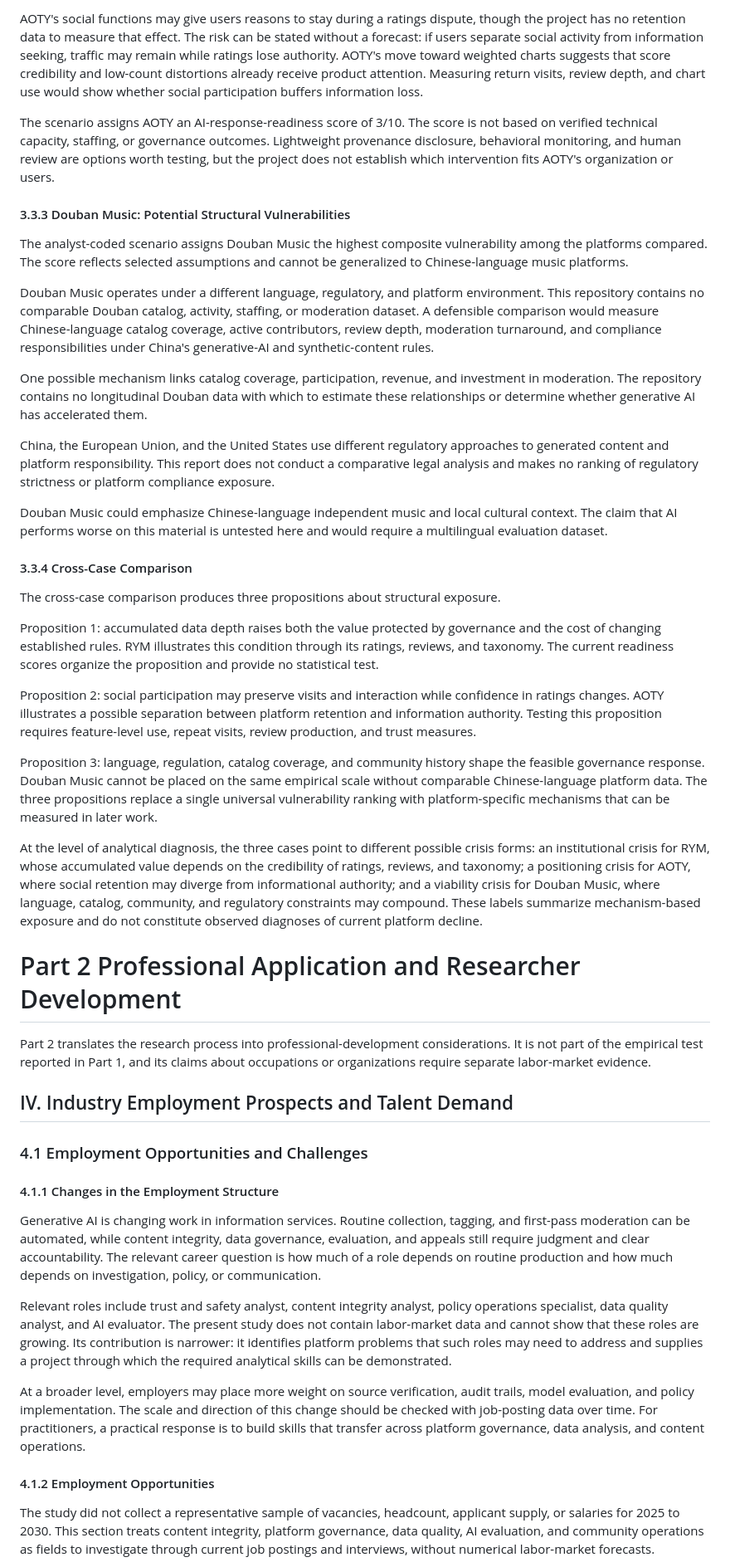
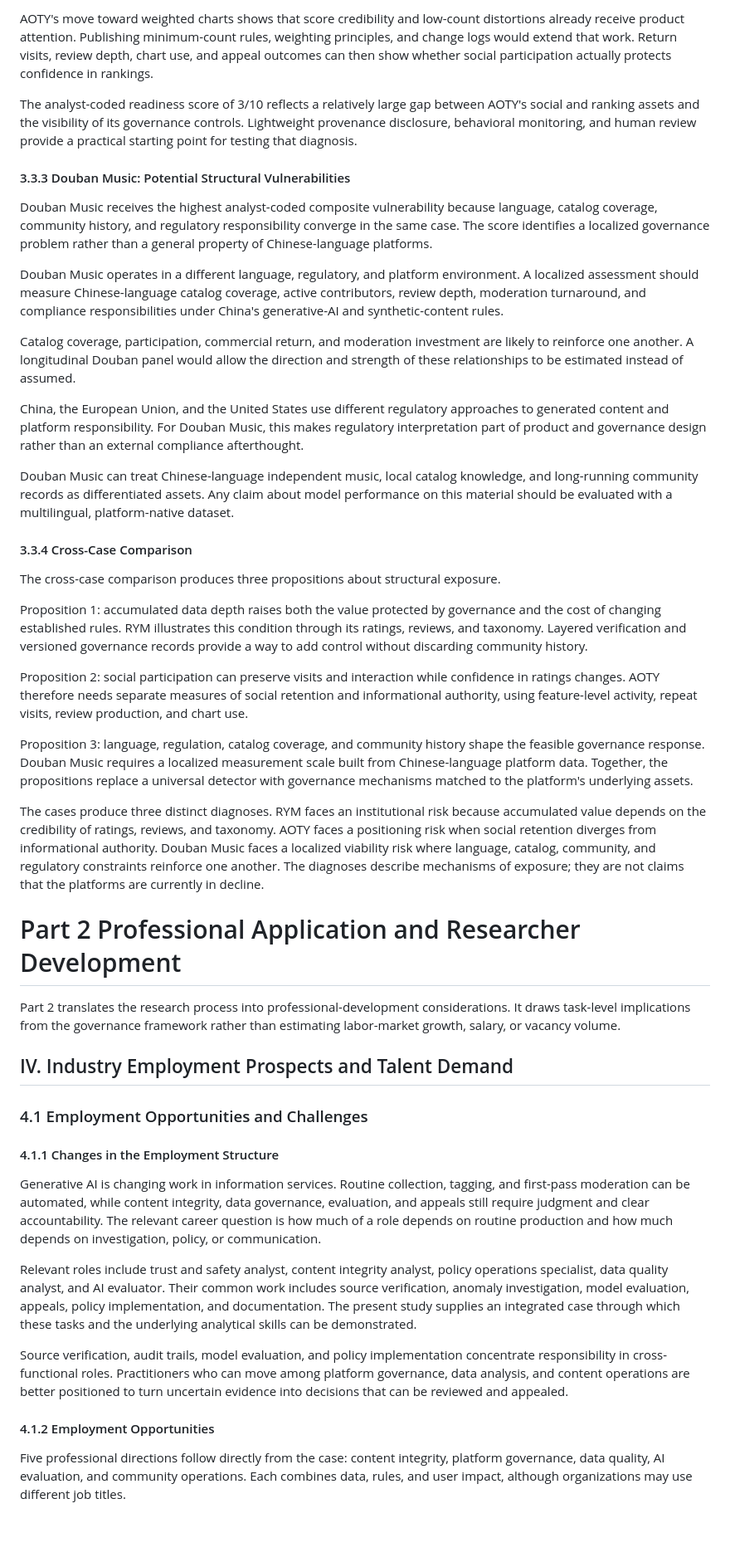
Before and after one commit to SunRunJie/AI-Driven-Transformation-of-Music-Information-Ecosystems, a Markdown page: docs/Research_Report.md, the part around one of its changes. Shown at 83% size. GitHub-like rendering; blank space fills up the shorter version.

```diff
--- a/docs/Research_Report.md
+++ b/docs/Research_Report.md
@@ -519,35 +519,35 @@ The trust scenario illustrates this judgment by assigning a slower decline to pl
 
-AOTY's social functions may give users reasons to stay during a ratings dispute, though the project has no retention data to measure that effect. The risk can be stated without a forecast: if users separate social activity from information seeking, traffic may remain while ratings lose authority. AOTY's move toward weighted charts suggests that score credibility and low-count distortions already receive product attention. Measuring return visits, review depth, and chart use would show whether social participation buffers information loss.
+AOTY's move toward weighted charts shows that score credibility and low-count distortions already receive product attention. Publishing minimum-count rules, weighting principles, and change logs would extend that work. Return visits, review depth, chart use, and appeal outcomes can then show whether social participation actually protects confidence in rankings.
 
-The scenario assigns AOTY an AI-response-readiness score of 3/10. The score is not based on verified technical capacity, staffing, or governance outcomes. Lightweight provenance disclosure, behavioral monitoring, and human review are options worth testing, but the project does not establish which intervention fits AOTY's organization or users.
+The analyst-coded readiness score of 3/10 reflects a relatively large gap between AOTY's social and ranking assets and the visibility of its governance controls. Lightweight provenance disclosure, behavioral monitoring, and human review provide a practical starting point for testing that diagnosis.
 
 #### 3.3.3 Douban Music: Potential Structural Vulnerabilities
 
-The analyst-coded scenario assigns Douban Music the highest composite vulnerability among the platforms compared. The score reflects selected assumptions and cannot be generalized to Chinese-language music platforms.
+Douban Music receives the highest analyst-coded composite vulnerability because language, catalog coverage, community history, and regulatory responsibility converge in the same case. The score identifies a localized governance problem rather than a general property of Chinese-language platforms.
 
-Douban Music operates under a different language, regulatory, and platform environment. This repository contains no comparable Douban catalog, activity, staffing, or moderation dataset. A defensible comparison would measure Chinese-language catalog coverage, active contributors, review depth, moderation turnaround, and compliance responsibilities under China's generative-AI and synthetic-content rules.
+Douban Music operates in a different language, regulatory, and platform environment. A localized assessment should measure Chinese-language catalog coverage, active contributors, review depth, moderation turnaround, and compliance responsibilities under China's generative-AI and synthetic-content rules.
 
-One possible mechanism links catalog coverage, participation, revenue, and investment in moderation. The repository contains no longitudinal Douban data with which to estimate these relationships or determine whether generative AI has accelerated them.
+Catalog coverage, participation, commercial return, and moderation investment are likely to reinforce one another. A longitudinal Douban panel would allow the direction and strength of these relationships to be estimated instead of assumed.
 
-China, the European Union, and the United States use different regulatory approaches to generated content and platform responsibility. This report does not conduct a comparative legal analysis and makes no ranking of regulatory strictness or platform compliance exposure.
+China, the European Union, and the United States use different regulatory approaches to generated content and platform responsibility. For Douban Music, this makes regulatory interpretation part of product and governance design rather than an external compliance afterthought.
 
-Douban Music could emphasize Chinese-language independent music and local cultural context. The claim that AI performs worse on this material is untested here and would require a multilingual evaluation dataset.
+Douban Music can treat Chinese-language independent music, local catalog knowledge, and long-running community records as differentiated assets. Any claim about model performance on this material should be evaluated with a multilingual, platform-native dataset.
 
 #### 3.3.4 Cross-Case Comparison
 
 The cross-case comparison produces three propositions about structural exposure.
 
-Proposition 1: accumulated data depth raises both the value protected by governance and the cost of changing established rules. RYM illustrates this condition through its ratings, reviews, and taxonomy. The current readiness scores organize the proposition and provide no statistical test.
+Proposition 1: accumulated data depth raises both the value protected by governance and the cost of changing established rules. RYM illustrates this condition through its ratings, reviews, and taxonomy. Layered verification and versioned governance records provide a way to add control without discarding community history.
 
-Proposition 2: social participation may preserve visits and interaction while confidence in ratings changes. AOTY illustrates a possible separation between platform retention and information authority. Testing this proposition requires feature-level use, repeat visits, review production, and trust measures.
+Proposition 2: social participation can preserve visits and interaction while confidence in ratings changes. AOTY therefore needs separate measures of social retention and informational authority, using feature-level activity, repeat visits, review production, and chart use.
 
-Proposition 3: language, regulation, catalog coverage, and community history shape the feasible governance response. Douban Music cannot be placed on the same empirical scale without comparable Chinese-language platform data. The three propositions replace a single universal vulnerability ranking with platform-specific mechanisms that can be measured in later work.
+Proposition 3: language, regulation, catalog coverage, and community history shape the feasible governance response. Douban Music requires a localized measurement scale built from Chinese-language platform data. Together, the propositions replace a universal detector with governance mechanisms matched to the platform's underlying assets.
 
-At the level of analytical diagnosis, the three cases point to different possible crisis forms: an institutional crisis for RYM, whose accumulated value depends on the credibility of ratings, reviews, and taxonomy; a positioning crisis for AOTY, where social retention may diverge from informational authority; and a viability crisis for Douban Music, where language, catalog, community, and regulatory constraints may compound. These labels summarize mechanism-based exposure and do not constitute observed diagnoses of current platform decline.
+The cases produce three distinct diagnoses. RYM faces an institutional risk because accumulated value depends on the credibility of ratings, reviews, and taxonomy. AOTY faces a positioning risk when social retention diverges from informational authority. Douban Music faces a localized viability risk where language, catalog, community, and regulatory constraints reinforce one another. The diagnoses describe mechanisms of exposure; they are not claims that the platforms are currently in decline.
 
 # Part 2 Professional Application and Researcher Development
 
-Part 2 translates the research process into professional-development considerations. It is not part of the empirical test reported in Part 1, and its claims about occupations or organizations require separate labor-market evidence.
+Part 2 translates the research process into professional-development considerations. It draws task-level implications from the governance framework rather than estimating labor-market growth, salary, or vacancy volume.
 
 ## IV. Industry Employment Prospects and Talent Demand
 
@@ -557,11 +557,11 @@ Part 2 translates the research process into professional-development considerati
 
 Generative AI is changing work in information services. Routine collection, tagging, and first-pass moderation can be automated, while content integrity, data governance, evaluation, and appeals still require judgment and clear accountability. The relevant career question is how much of a role depends on routine production and how much depends on investigation, policy, or communication.
 
-Relevant roles include trust and safety analyst, content integrity analyst, policy operations specialist, data quality analyst, and AI evaluator. The present study does not contain labor-market data and cannot show that these roles are growing. Its contribution is narrower: it identifies platform problems that such roles may need to address and supplies a project through which the required analytical skills can be demonstrated.
+Relevant roles include trust and safety analyst, content integrity analyst, policy operations specialist, data quality analyst, and AI evaluator. Their common work includes source verification, anomaly investigation, model evaluation, appeals, policy implementation, and documentation. The present study supplies an integrated case through which these tasks and the underlying analytical skills can be demonstrated.
 
-At a broader level, employers may place more weight on source verification, audit trails, model evaluation, and policy implementation. The scale and direction of this change should be checked with job-posting data over time. For practitioners, a practical response is to build skills that transfer across platform governance, data analysis, and content operations.
+Source verification, audit trails, model evaluation, and policy implementation concentrate responsibility in cross-functional roles. Practitioners who can move among platform governance, data analysis, and content operations are better positioned to turn uncertain evidence into decisions that can be reviewed and appealed.
 
 #### 4.1.2 Employment Opportunities
 
-The study did not collect a representative sample of vacancies, headcount, applicant supply, or salaries for 2025 to 2030. This section treats content integrity, platform governance, data quality, AI evaluation, and community operations as fields to investigate through current job postings and interviews, without numerical labor-market forecasts.
+Five professional directions follow directly from the case: content integrity, platform governance, data quality, AI evaluation, and community operations. Each combines data, rules, and user impact, although organizations may use different job titles.
 
```
Also changed, not shown: other parts of docs/Research_Report.md (+114 -114 lines).
